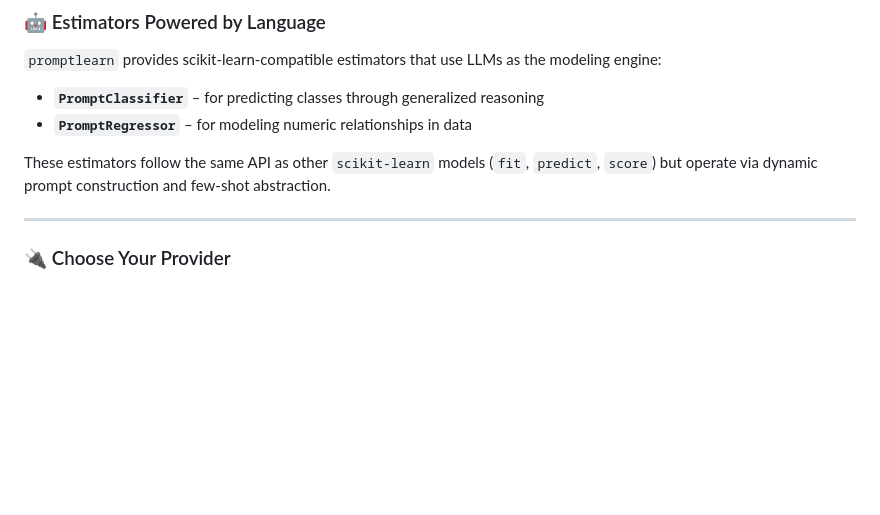
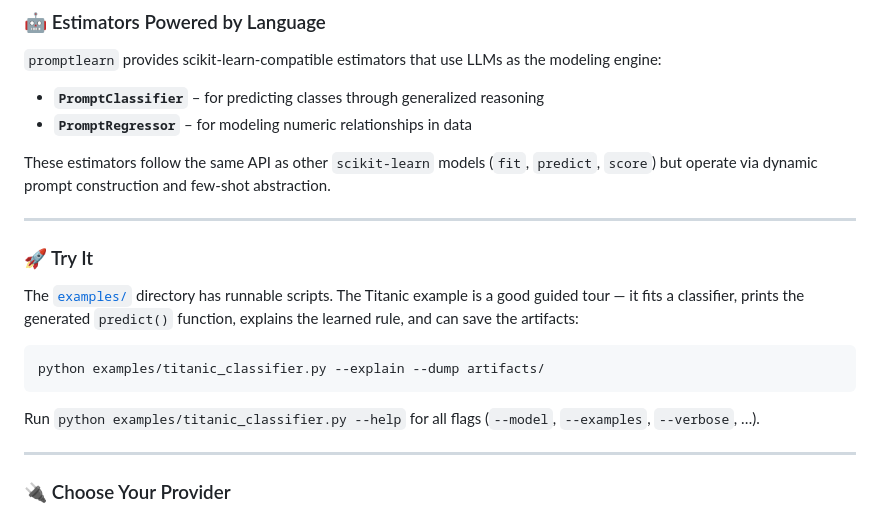
Before and after one commit to frlinaker/promptlearn, a Markdown page: README.md, the part around the change. GitHub-like rendering; blank space fills up the shorter version.

Commit message:
Add Try It pointer to the Titanic example in README

````diff
--- a/README.md
+++ b/README.md
@@ -71,6 +71,18 @@ These results highlight the practical benefit of reasoning models: they learn co
 - **`PromptRegressor`** – for modeling numeric relationships in data
 
 These estimators follow the same API as other `scikit-learn` models (`fit`, `predict`, `score`) but operate via dynamic prompt construction and few-shot abstraction.
+
+---
+
+### 🚀 Try It
+
+The [`examples/`](examples/) directory has runnable scripts. The Titanic example is a good guided tour — it fits a classifier, prints the generated `predict()` function, explains the learned rule, and can save the artifacts:
+
+```bash
+python examples/titanic_classifier.py --explain --dump artifacts/
+```
+
+Run `python examples/titanic_classifier.py --help` for all flags (`--model`, `--examples`, `--verbose`, …).
 
 ---
 
````
